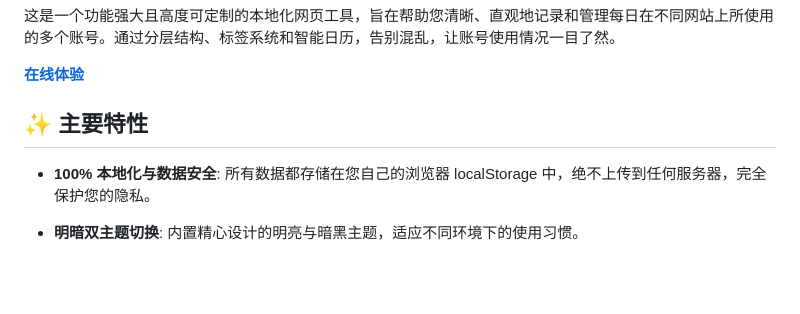
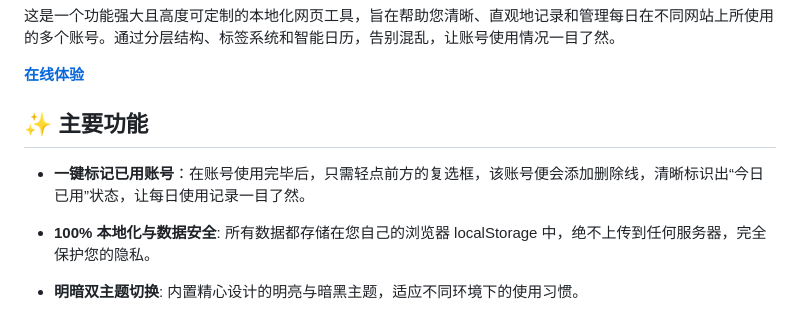
Before and after one commit to aceko-007/TrackAcc, a Markdown page: README.md, the part around the change. GitHub-like rendering; blank space fills up the shorter version.

```diff
--- a/README.md
+++ b/README.md
@@ -9,7 +9,10 @@
 
 **[在线体验 ](https://aceko007.top)**
 
-## ✨ 主要特性
+## ✨ 主要功能
+
+
+* **一键标记已用账号**：在账号使用完毕后，只需轻点前方的复选框，该账号便会添加删除线，清晰标识出“今日已用”状态，让每日使用记录一目了然。
 
 * **100% 本地化与数据安全**: 所有数据都存储在您自己的浏览器 localStorage 中，绝不上传到任何服务器，完全保护您的隐私。
 
```
